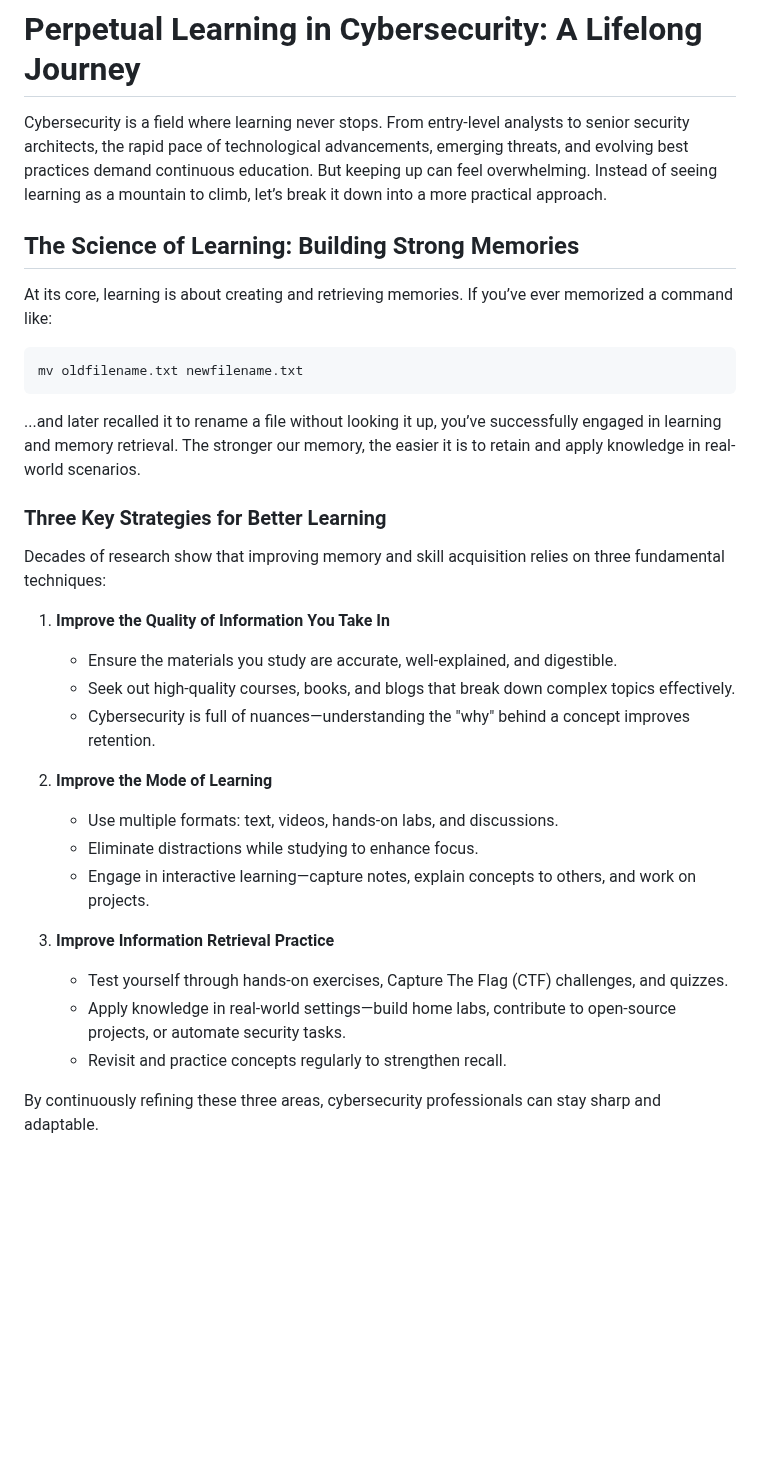
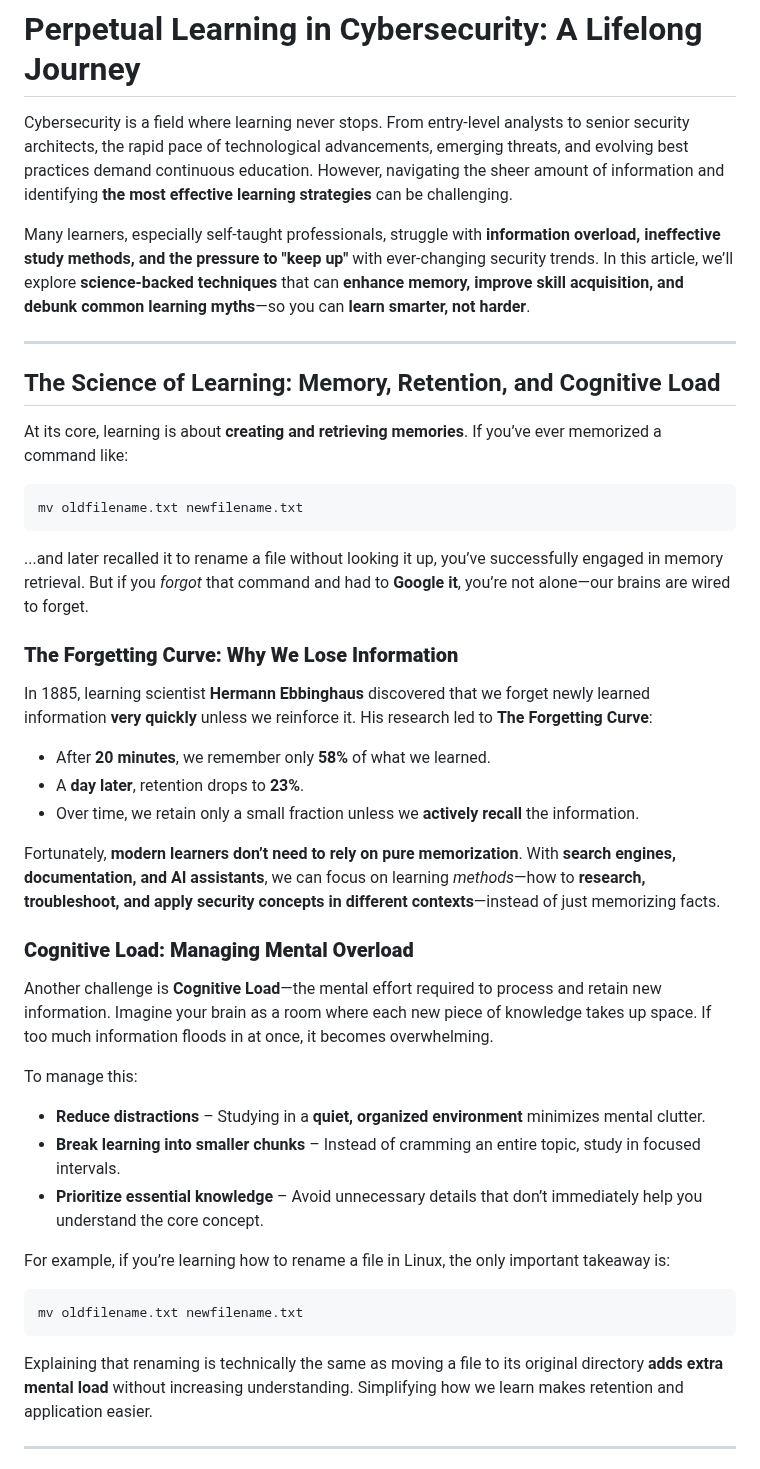
Before and after one commit to M1ckeysofine/portfolio, a Markdown page: notes/A Note On Perpetual Learning In Cybersecurity.md, the part around one of its changes. Drawn GitHub-style; blank space fills up the shorter version.

````diff
--- a/notes/A Note On Perpetual Learning In Cybersecurity.md
+++ b/notes/A Note On Perpetual Learning In Cybersecurity.md
@@ -1,32 +1,45 @@
 # Perpetual Learning in Cybersecurity: A Lifelong Journey
 
-Cybersecurity is a field where learning never stops. From entry-level analysts to senior security architects, the rapid pace of technological advancements, emerging threats, and evolving best practices demand continuous education. But keeping up can feel overwhelming. Instead of seeing learning as a mountain to climb, let’s break it down into a more practical approach.
+Cybersecurity is a field where learning never stops. From entry-level analysts to senior security architects, the rapid pace of technological advancements, emerging threats, and evolving best practices demand continuous education. However, navigating the sheer amount of information and identifying **the most effective learning strategies** can be challenging.
 
-## The Science of Learning: Building Strong Memories
+Many learners, especially self-taught professionals, struggle with **information overload, ineffective study methods, and the pressure to "keep up"** with ever-changing security trends. In this article, we’ll explore **science-backed techniques** that can **enhance memory, improve skill acquisition, and debunk common learning myths**—so you can **learn smarter, not harder**.
 
-At its core, learning is about creating and retrieving memories. If you’ve ever memorized a command like:
+---
+
+## The Science of Learning: Memory, Retention, and Cognitive Load
+
+At its core, learning is about **creating and retrieving memories**. If you’ve ever memorized a command like:
+
 ```bash
 mv oldfilename.txt newfilename.txt
 ```
-...and later recalled it to rename a file without looking it up, you’ve successfully engaged in learning and memory retrieval. The stronger our memory, the easier it is to retain and apply knowledge in real-world scenarios.
 
-### Three Key Strategies for Better Learning
+...and later recalled it to rename a file without looking it up, you’ve successfully engaged in memory retrieval. But if you *forgot* that command and had to **Google it**, you’re not alone—our brains are wired to forget.
 
-Decades of research show that improving memory and skill acquisition relies on three fundamental techniques:
+### **The Forgetting Curve: Why We Lose Information**
+In 1885, learning scientist **Hermann Ebbinghaus** discovered that we forget newly learned information **very quickly** unless we reinforce it. His research led to **The Forgetting Curve**:
 
-1. **Improve the Quality of Information You Take In**
-   - Ensure the materials you study are accurate, well-explained, and digestible.
-   - Seek out high-quality courses, books, and blogs that break down complex topics effectively.
-   - Cybersecurity is full of nuances—understanding the "why" behind a concept improves retention.
+- After **20 minutes**, we remember only **58%** of what we learned.
+- A **day later**, retention drops to **23%**.
+- Over time, we retain only a small fraction unless we **actively recall** the information.
 
-2. **Improve the Mode of Learning**
-   - Use multiple formats: text, videos, hands-on labs, and discussions.
-   - Eliminate distractions while studying to enhance focus.
-   - Engage in interactive learning—capture notes, explain concepts to others, and work on projects.
+Fortunately, **modern learners don’t need to rely on pure memorization**. With **search engines, documentation, and AI assistants**, we can focus on learning *methods*—how to **research, troubleshoot, and apply security concepts in different contexts**—instead of just memorizing facts.
 
-3. **Improve Information Retrieval Practice**
-   - Test yourself through hands-on exercises, Capture The Flag (CTF) challenges, and quizzes.
-   - Apply knowledge in real-world settings—build home labs, contribute to open-source projects, or automate security tasks.
-   - Revisit and practice concepts regularly to strengthen recall.
+### **Cognitive Load: Managing Mental Overload**
+Another challenge is **Cognitive Load**—the mental effort required to process and retain new information. Imagine your brain as a room where each new piece of knowledge takes up space. If too much information floods in at once, it becomes overwhelming.
 
-By continuously refining these three areas, cybersecurity professionals can stay sharp and adaptable.
+To manage this:
+- **Reduce distractions** – Studying in a **quiet, organized environment** minimizes mental clutter.
+- **Break learning into smaller chunks** – Instead of cramming an entire topic, study in focused intervals.
+- **Prioritize essential knowledge** – Avoid unnecessary details that don’t immediately help you understand the core concept.
+
+For example, if you’re learning how to rename a file in Linux, the only important takeaway is:
+
+```bash
+mv oldfilename.txt newfilename.txt
+```
+
+Explaining that renaming is technically the same as moving a file to its original directory **adds extra mental load** without increasing understanding. Simplifying how we learn makes retention and application easier.
+
+---
+
````
Also changed, not shown: other parts of notes/A Note On Perpetual Learning In Cybersecurity.md (+56 -16 lines).
